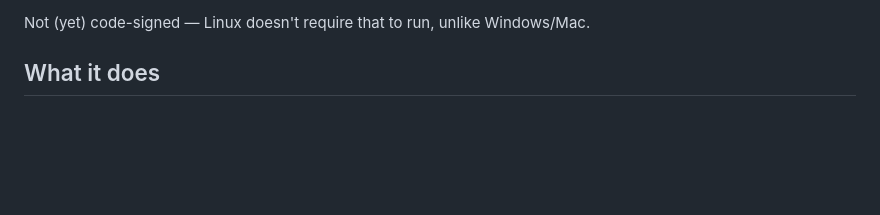
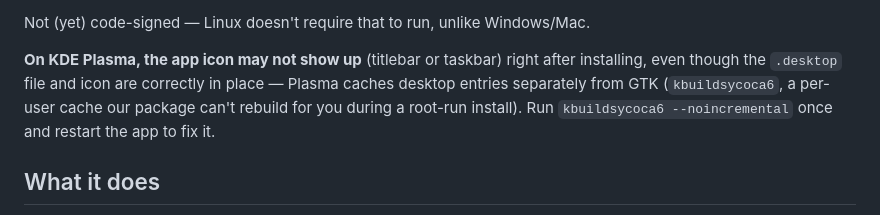
Before and after one commit to ortius/claude-lingui, a Markdown page: README.md, the part around the change. Rendered like a GitHub page; blank space fills up the shorter version.

Commit message:
Document the KDE Plasma icon-cache quirk after installing
Confirmed on this machine: the .desktop file and icon are correctly
installed and owned by the package (pacman -Qo confirms it), but KDE
Plasma caches desktop entries via its own per-user kbuildsycoca6 cache,
separate from GTK's icon-theme.cache — and a root-run package install
can't rebuild another user's KDE cache for them.

Co-Authored-By: Claude Sonnet 5 <noreply@anthropic.com>

```diff
--- a/README.md
+++ b/README.md
@@ -56,6 +56,13 @@ machine already has a working `dpkg-deb`/`fpm`, `npm run dist:fpm` uses the
 conventional electron-builder path instead.
 
 Not (yet) code-signed — Linux doesn't require that to run, unlike Windows/Mac.
+
+**On KDE Plasma, the app icon may not show up** (titlebar or taskbar) right
+after installing, even though the `.desktop` file and icon are correctly in
+place — Plasma caches desktop entries separately from GTK
+(`kbuildsycoca6`, a per-user cache our package can't rebuild for you during
+a root-run install). Run `kbuildsycoca6 --noincremental` once and restart
+the app to fix it.
 
 ## What it does
 
```
